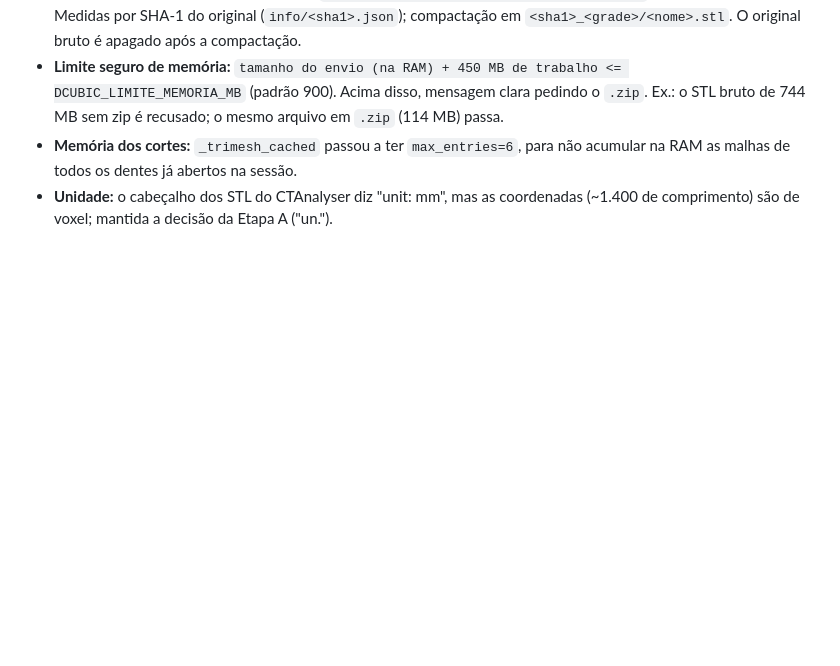
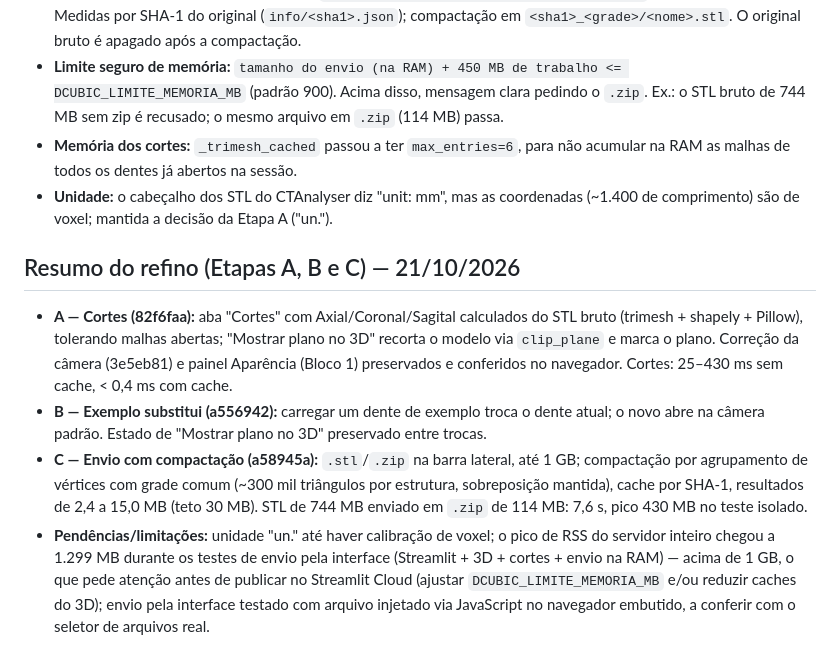
Before and after one commit to Abefisio/dcubic-app, a Markdown page: docs/DECISOES-REFINO-CORTES-UPLOAD.md, the part around the change. Drawn GitHub-style; blank space fills up the shorter version.

Commit message:
docs: resumo das etapas A, B e C do refino (cortes, exemplo, upload)
Co-Authored-By: Claude Opus 5.5 <noreply@anthropic.com>

```diff
--- a/docs/DECISOES-REFINO-CORTES-UPLOAD.md
+++ b/docs/DECISOES-REFINO-CORTES-UPLOAD.md
@@ -98,3 +98,10 @@ que a div. Decisões (feitas no worktree `refino/correcao-camera`, a integrar à
 - **Limite seguro de memória:** `tamanho do envio (na RAM) + 450 MB de trabalho <= DCUBIC_LIMITE_MEMORIA_MB` (padrão 900). Acima disso, mensagem clara pedindo o `.zip`. Ex.: o STL bruto de 744 MB sem zip é recusado; o mesmo arquivo em `.zip` (114 MB) passa.
 - **Memória dos cortes:** `_trimesh_cached` passou a ter `max_entries=6`, para não acumular na RAM as malhas de todos os dentes já abertos na sessão.
 - **Unidade:** o cabeçalho dos STL do CTAnalyser diz "unit: mm", mas as coordenadas (~1.400 de comprimento) são de voxel; mantida a decisão da Etapa A ("un.").
+
+## Resumo do refino (Etapas A, B e C) — 21/10/2026
+
+- **A — Cortes (82f6faa):** aba "Cortes" com Axial/Coronal/Sagital calculados do STL bruto (trimesh + shapely + Pillow), tolerando malhas abertas; "Mostrar plano no 3D" recorta o modelo via `clip_plane` e marca o plano. Correção da câmera (3e5eb81) e painel Aparência (Bloco 1) preservados e conferidos no navegador. Cortes: 25–430 ms sem cache, < 0,4 ms com cache.
+- **B — Exemplo substitui (a556942):** carregar um dente de exemplo troca o dente atual; o novo abre na câmera padrão. Estado de "Mostrar plano no 3D" preservado entre trocas.
+- **C — Envio com compactação (a58945a):** `.stl`/`.zip` na barra lateral, até 1 GB; compactação por agrupamento de vértices com grade comum (~300 mil triângulos por estrutura, sobreposição mantida), cache por SHA-1, resultados de 2,4 a 15,0 MB (teto 30 MB). STL de 744 MB enviado em `.zip` de 114 MB: 7,6 s, pico 430 MB no teste isolado.
+- **Pendências/limitações:** unidade "un." até haver calibração de voxel; o pico de RSS do servidor inteiro chegou a 1.299 MB durante os testes de envio pela interface (Streamlit + 3D + cortes + envio na RAM) — acima de 1 GB, o que pede atenção antes de publicar no Streamlit Cloud (ajustar `DCUBIC_LIMITE_MEMORIA_MB` e/ou reduzir caches do 3D); envio pela interface testado com arquivo injetado via JavaScript no navegador embutido, a conferir com o seletor de arquivos real.
```
